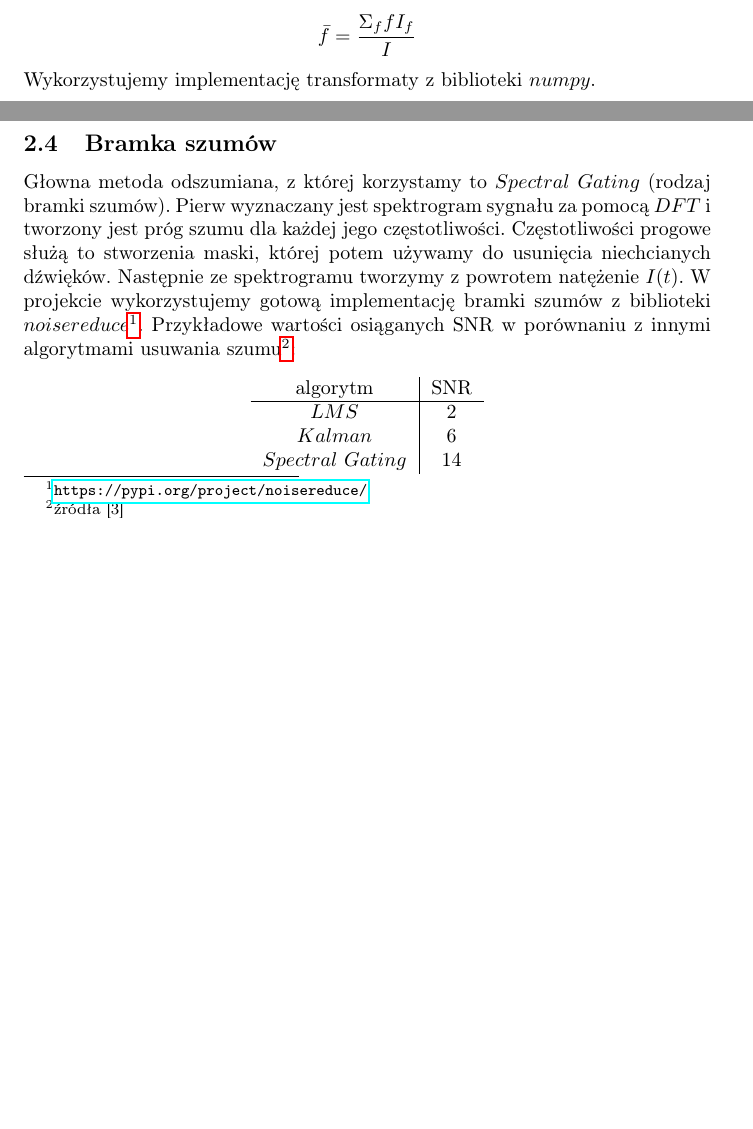
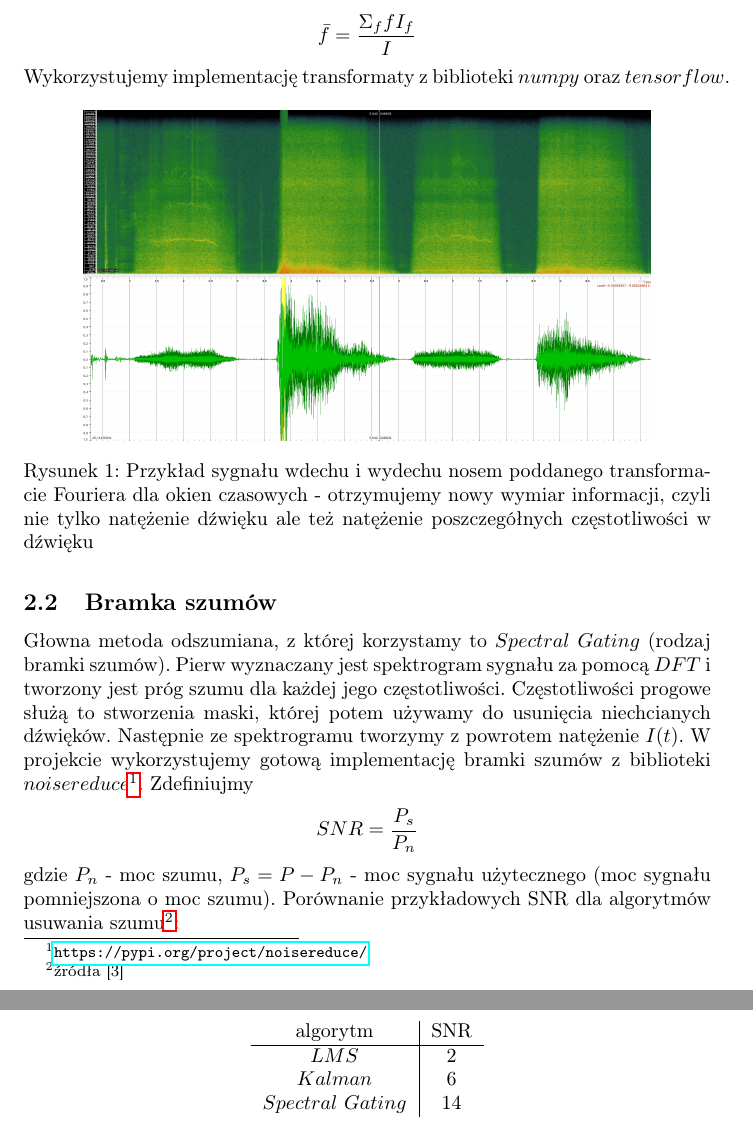
Before and after one commit to MichalTarnacki/SI_projekt, a LaTeX document (tex/sprawozdanie.tex): two parts of pages 1 and 3 of 18 before the commit and two parts of pages 2 and 3 of 17 after it, joined at a grey line, cut so that both start at the same text, the shorter picture padded with empty space. Compiled offline with pdfLaTeX.

Commit message:
część poprawek do sprawka - przykład numeryczny DFT, informacja o SNR dla bramki szumów

```diff
--- a/tex/sprawozdanie.tex
+++ b/tex/sprawozdanie.tex
@@ -88,8 +90,9 @@ W dalszych rozważaniach wykorzystujemy także średnią częstotliwość, któr
 \begin{gather*}
 	\bar{f} = \frac{\Sigma_ffI_f}{I}
 \end{gather*}
-Wykorzystujemy implementację transformaty z biblioteki $numpy$.
-\subsection{Przeliczanie częstotliwości z DFT}
-W celu wyznaczenia sposobu zamiany częstotliwości otrzymanej za pomocą DFT na znaną jednostkę (Hz) wykonaliśmy kilkanaście nagrań z ustaloną (w Hz) dominującą częstotliwością i odczytaliśmy, której wartości częstotliwości otrzymanej za pomocą DFT odpowiada maksymalne natężenie. Wyniki przedstawia rysunek 1.
+Wykorzystujemy implementację transformaty z biblioteki $numpy$ oraz $tensorflow$.
 \begin{figure}[H]
 	\centering
+	\includegraphics[width=10cm]{stft2}
+	\caption{Przykład sygnału wdechu i wydechu nosem poddanego transformacie Fouriera dla okien czasowych - otrzymujemy nowy wymiar informacji, czyli nie tylko natężenie
+dźwięku ale też natężenie poszczegółnych częstotliwości w dźwięku}
@@ -114,8 +102,12 @@ Dla sieci neuronowej zamiast posługiwać się zwykłym DFT (na całym przedzial
 Głowna metoda odszumiana, z której korzystamy to $Spectral$ $Gating$ (rodzaj bramki szumów).  Pierw wyznaczany jest spektrogram sygnału za pomocą $DFT$ i
 tworzony jest próg szumu dla każdej jego częstotliwości.
 Częstotliwości progowe służą to stworzenia maski, której potem używamy do usunięcia niechcianych dźwięków.
-Następnie ze spektrogramu tworzymy z powrotem natężenie $I(t)$. W projekcie wykorzystujemy gotową implementację bramki szumów z biblioteki $noisereduce$\footnote{\url{https://pypi.org/project/noisereduce/}}. Przykładowe wartości osiąganych SNR w porównaniu z innymi
-algorytmami usuwania szumu\footnote{źródła [3]}:
+Następnie ze spektrogramu tworzymy z powrotem natężenie $I(t)$. W projekcie wykorzystujemy gotową implementację bramki szumów z biblioteki $noisereduce$\footnote{\url{https://pypi.org/project/noisereduce/}}. Zdefiniujmy
+\begin{gather*}
+	SNR = \frac{P_s}{P_n}
+\end{gather*}
+gdzie $P_n$ - moc szumu, $P_s = P - P_n$ - moc sygnału użytecznego (moc sygnału pomniejszona o moc szumu).
+Porównanie przykładowych SNR dla algorytmów usuwania szumu\footnote{źródła [3]}:
 \begin{center}
 \begin{tabular}{c  | c }
 algorytm & SNR \\
```
Also changed, not shown: tex/obrazy/stft2.png (added), tex/sprawozdanie.tex (34 more changed lines).
